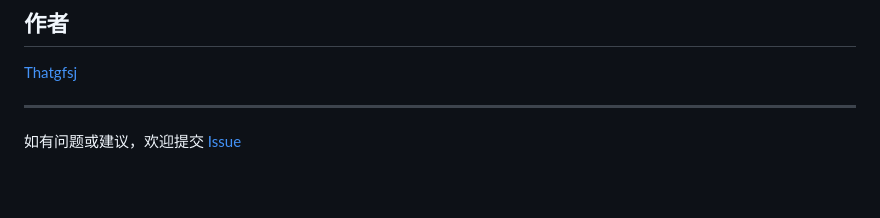
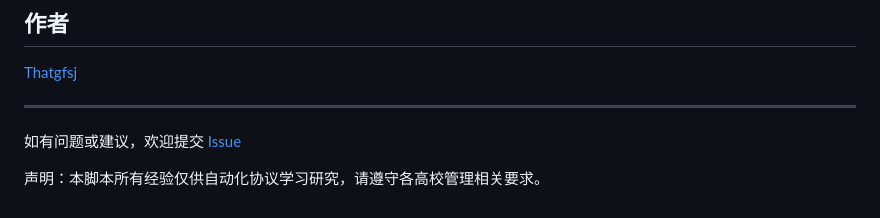
Before and after one commit to Thatgfsj/XXGCXY-CampusNet-AutoLogin, a Markdown page: README.md, the part around the change. Drawn GitHub-style; blank space fills up the shorter version.

```diff
--- a/README.md
+++ b/README.md
@@ -161,3 +161,5 @@ MIT License
 ---
 
 如有问题或建议，欢迎提交 [Issue](https://github.com/Thatgfsj/XXGCXY-CampusNet-AutoLogin/issues)
+
+声明：本脚本所有经验仅供自动化协议学习研究，请遵守各高校管理相关要求。
```
